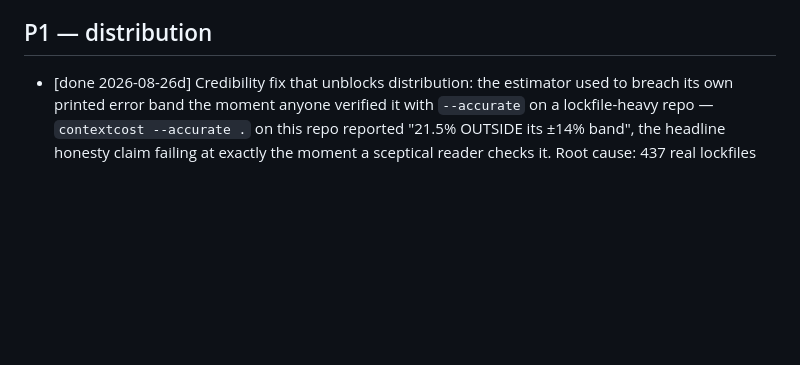
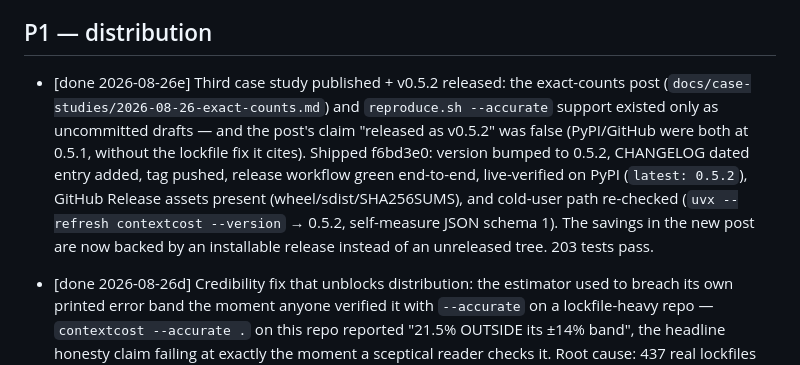
Before and after one commit to CAOShurong/contextcost, a Markdown page: PRODUCT_BACKLOG.md, the part around the change. Rendered like a GitHub page; blank space fills up the shorter version.

Commit message:
product: backlog — exact-counts case study published, v0.5.2 released

```diff
--- a/PRODUCT_BACKLOG.md
+++ b/PRODUCT_BACKLOG.md
@@ -34,6 +34,18 @@ methodology is the moat; everything below strengthens or distributes it.
 
 ## P1 — distribution
 
+- [done 2026-08-26e] Third case study published + v0.5.2 released: the
+      exact-counts post (`docs/case-studies/2026-08-26-exact-counts.md`) and
+      `reproduce.sh --accurate` support existed only as uncommitted drafts —
+      and the post's claim "released as v0.5.2" was false (PyPI/GitHub were
+      both at 0.5.1, without the lockfile fix it cites). Shipped f6bd3e0:
+      version bumped to 0.5.2, CHANGELOG dated entry added, tag pushed,
+      release workflow green end-to-end, live-verified on PyPI (`latest:
+      0.5.2`), GitHub Release assets present (wheel/sdist/SHA256SUMS), and
+      cold-user path re-checked (`uvx --refresh contextcost --version` →
+      0.5.2, self-measure JSON schema 1). The savings in the new post are now
+      backed by an installable release instead of an unreleased tree. 203
+      tests pass.
 - [done 2026-08-26d] Credibility fix that unblocks distribution: the estimator
       used to breach its own printed error band the moment anyone verified it
       with `--accurate` on a lockfile-heavy repo — `contextcost --accurate .`
```
